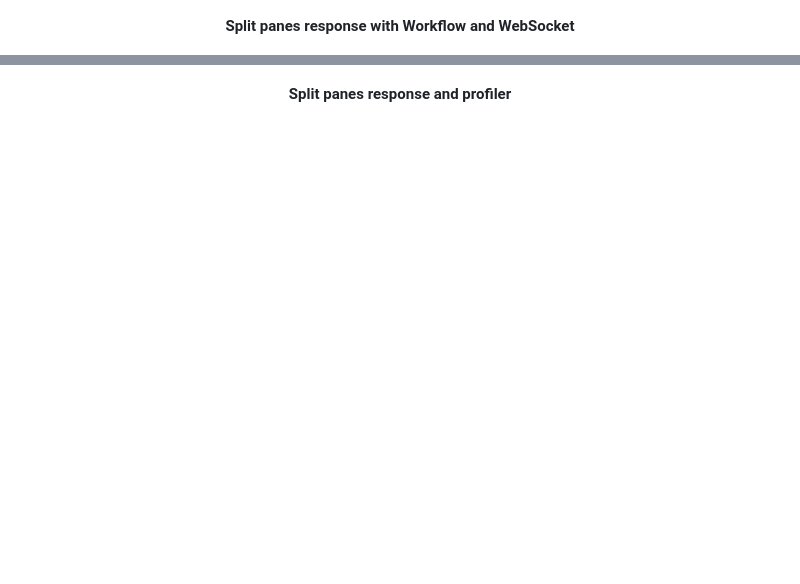
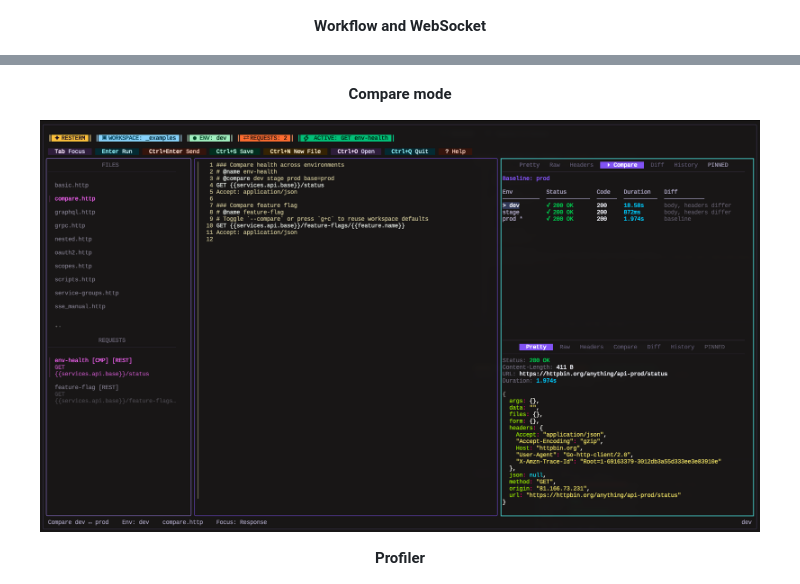
Before and after one commit to unkn0wn-root/resterm, a Markdown page: README.md, 2 parts joined by grey strips. Drawn GitHub-style; pictures changed too: _media/resterm_compare.png (added); blank space fills up the shorter version.

Commit message:
chore: update readme

```diff
--- a/README.md
+++ b/README.md
@@ -25,7 +17,7 @@
 </p>
 
 <p align="center">
-  <strong>Split panes response with Workflow and WebSocket</strong>
+  <strong>Workflow and WebSocket</strong>
 </p>
 
 <p align="center">
@@ -33,7 +25,15 @@
 </p>
 
 <p align="center">
-  <strong>Split panes response and profiler</strong>
+  <strong>Compare mode</strong>
+</p>
+
+<p align="center">
+  <img src="_media/resterm_compare.png" alt="Screenshot of resterm in zoomed mode" width="720" />
+</p>
+
+<p align="center">
+  <strong>Profiler</strong>
 </p>
 
 <p align="center">
```
Also changed, not shown: other parts of README.md (+1 -9 lines).
